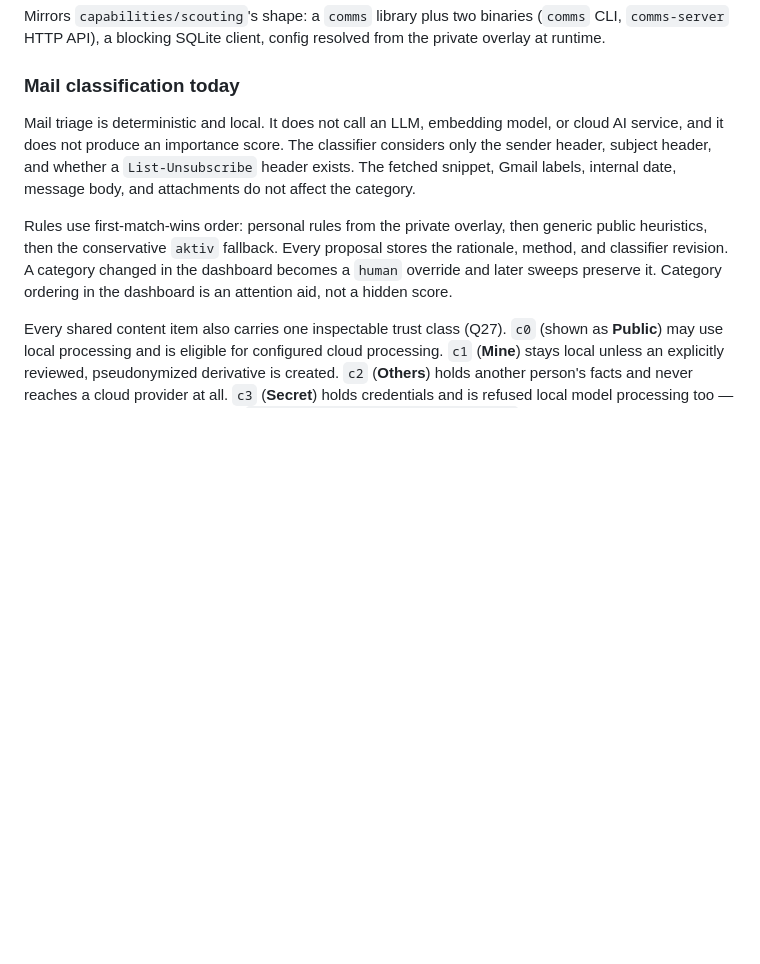
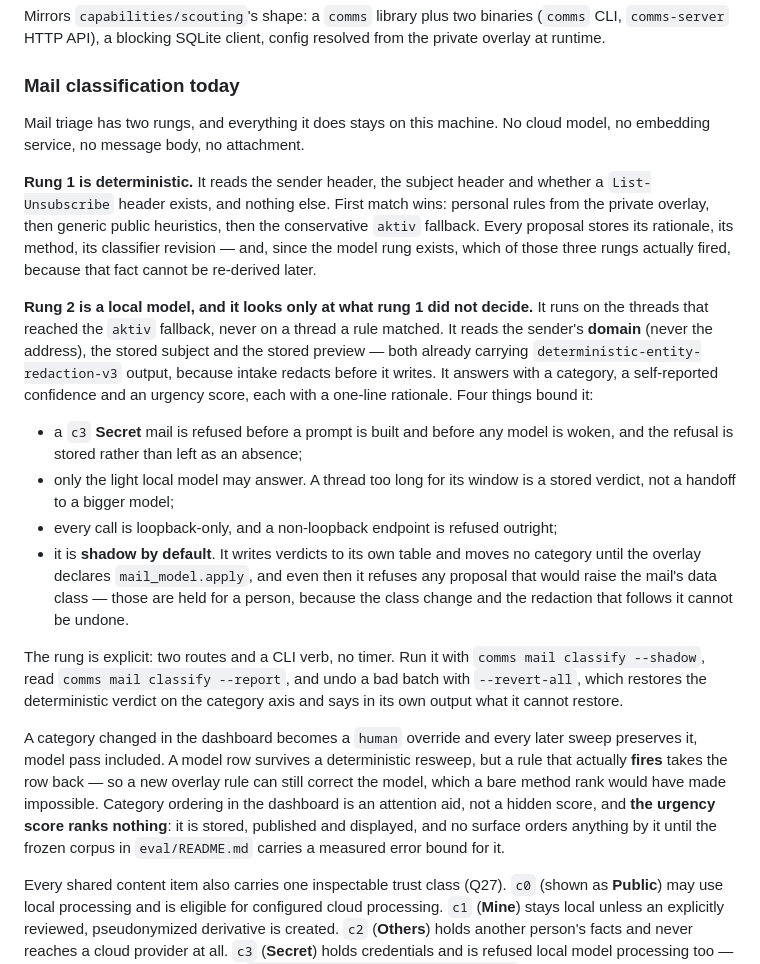
Before and after one commit to larsboes/Axon, a Markdown page: capabilities/comms/README.md, the part around the change. Rendered like a GitHub page; blank space fills up the shorter version.

Commit message:
docs: the mail README stops claiming there is no model
Four sentences in `capabilities/comms/README.md` became false the moment the
rung shipped: "It does not call an LLM", "it does not produce an importance
score", "The fetched snippet ... do not affect the category", and the implication
that the fallback is the end of the ladder. Rewritten to state both rungs, the
fallback-only input set, the Secret refusal, shadow as the default, the
held-verdict rule for class-raising proposals, and that the urgency score is
measured and ranks nothing.

`capabilities/comms/eval/README.md` gains the corpus entry beside the redaction
and relevance ones: what it measures, that the runner makes no model call, what
the control is (computable from the labels alone, because every fallback row is
aktiv by construction), where the real corpus and its companion .md live, and
the rule that the first run's job is to find the number rather than to meet one.

Root README: one paragraph naming the rung and its four bounds.

Co-Authored-By: Claude Fable 5.1 <noreply@anthropic.com>
Claude-Session: https://claude.ai/code/session_01JTffRn39AwrqTCvhZ8aPo4

```diff
--- a/capabilities/comms/README.md
+++ b/capabilities/comms/README.md
@@ -31,17 +31,48 @@ from the private overlay at runtime.
 
 ### Mail classification today
 
-Mail triage is deterministic and local. It does not call an LLM, embedding
-model, or cloud AI service, and it does not produce an importance score. The
-classifier considers only the sender header, subject header, and whether a
-`List-Unsubscribe` header exists. The fetched snippet, Gmail labels, internal
-date, message body, and attachments do not affect the category.
+Mail triage has two rungs, and everything it does stays on this machine. No
+cloud model, no embedding service, no message body, no attachment.
 
-Rules use first-match-wins order: personal rules from the private overlay,
-then generic public heuristics, then the conservative `aktiv` fallback. Every
-proposal stores the rationale, method, and classifier revision. A category
-changed in the dashboard becomes a `human` override and later sweeps preserve
-it. Category ordering in the dashboard is an attention aid, not a hidden score.
+**Rung 1 is deterministic.** It reads the sender header, the subject header and
+whether a `List-Unsubscribe` header exists, and nothing else. First match wins:
+personal rules from the private overlay, then generic public heuristics, then
+the conservative `aktiv` fallback. Every proposal stores its rationale, its
+method, its classifier revision — and, since the model rung exists, which of
+those three rungs actually fired, because that fact cannot be re-derived later.
+
+**Rung 2 is a local model, and it looks only at what rung 1 did not decide.**
+It runs on the threads that reached the `aktiv` fallback, never on a thread a
+rule matched. It reads the sender's **domain** (never the address), the stored
+subject and the stored preview — both already carrying
+`deterministic-entity-redaction-v3` output, because intake redacts before it
+writes. It answers with a category, a self-reported confidence and an urgency
+score, each with a one-line rationale. Four things bound it:
+
+- a `c3` **Secret** mail is refused before a prompt is built and before any
+  model is woken, and the refusal is stored rather than left as an absence;
+- only the light local model may answer. A thread too long for its window is a
+  stored verdict, not a handoff to a bigger model;
+- every call is loopback-only, and a non-loopback endpoint is refused outright;
+- it is **shadow by default**. It writes verdicts to its own table and moves no
+  category until the overlay declares `mail_model.apply`, and even then it
+  refuses any proposal that would raise the mail's data class — those are held
+  for a person, because the class change and the redaction that follows it
+  cannot be undone.
+
+The rung is explicit: two routes and a CLI verb, no timer. Run it with
+`comms mail classify --shadow`, read `comms mail classify --report`, and undo a
+bad batch with `--revert-all`, which restores the deterministic verdict on the
+category axis and says in its own output what it cannot restore.
+
+A category changed in the dashboard becomes a `human` override and every later
+sweep preserves it, model pass included. A model row survives a deterministic
+resweep, but a rule that actually **fires** takes the row back — so a new
+overlay rule can still correct the model, which a bare method rank would have
+made impossible. Category ordering in the dashboard is an attention aid, not a
+hidden score, and **the urgency score ranks nothing**: it is stored, published
+and displayed, and no surface orders anything by it until the frozen corpus in
+`eval/README.md` carries a measured error bound for it.
 
 Every shared content item also carries one inspectable trust class (Q27).
 `c0` (shown as **Public**) may use local processing and is eligible for
```
Also changed, not shown: README.md (+8 -0 lines), 1 other file.
